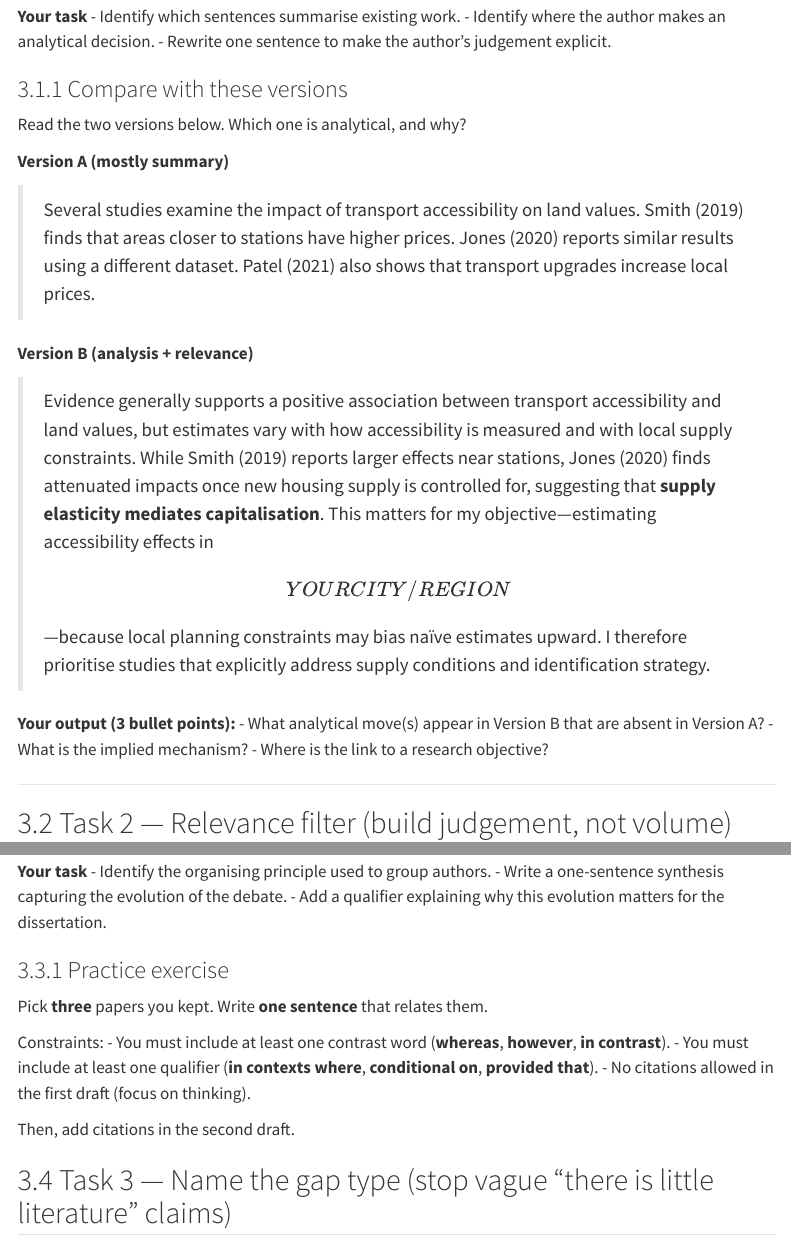
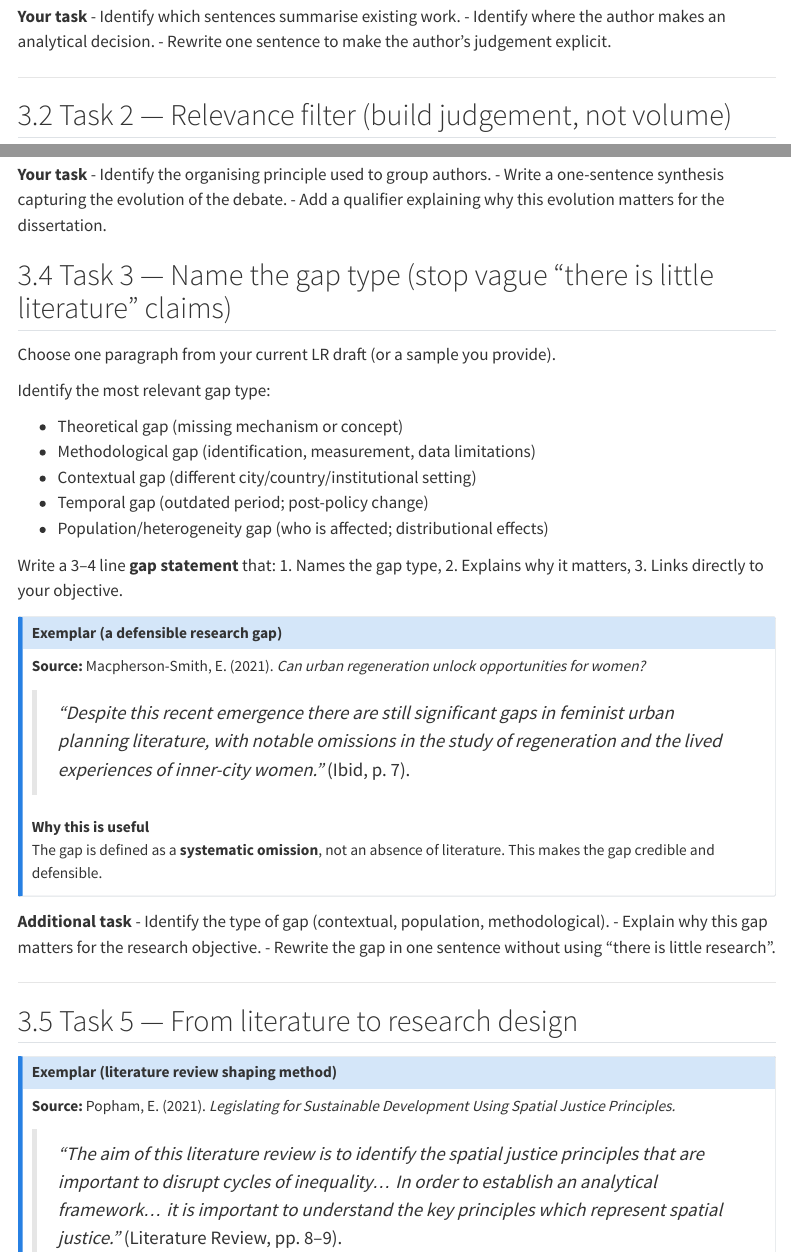
Before and after one commit to calderon777/Land_Economy_Practical_Research, a Quarto document (literature review.qmd): the page in a window 1100 px wide, from 2050 px down, and a second part further down, joined at a grey line. Rendered offline with R 4.5, knitr and Pandoc in place of Quarto, with nearby package versions; menus at the side of the page are left out.

Commit message:
text changes

```diff
--- a/literature review.qmd
+++ b/literature review.qmd
@@ -91,19 +91,6 @@
 - Identify where the author makes an analytical decision.
 - Rewrite one sentence to make the author's judgement explicit.
 
-### Compare with these versions
-
-Read the two versions below. Which one is analytical, and why?
-
-**Version A (mostly summary)**
-
-> Several studies examine the impact of transport accessibility on land values. Smith (2019) finds that areas closer to stations have higher prices. Jones (2020) reports similar results using a different dataset. Patel (2021) also shows that transport upgrades increase local prices.
-
-**Version B (analysis + relevance)**
-
-> Evidence generally supports a positive association between transport accessibility and land values, but estimates vary with how accessibility is measured and with local supply constraints. While Smith (2019) reports larger effects near stations, Jones (2020) finds attenuated impacts once new housing supply is controlled for, suggesting that **supply elasticity mediates capitalisation**. This matters for my objective—estimating accessibility effects in \[YOUR CITY/REGION\]—because local planning constraints may bias naïve estimates upward. I therefore prioritise studies that explicitly address supply conditions and identification strategy.
-
-**Your output (3 bullet points):** - What analytical move(s) appear in Version B that are absent in Version A? - What is the implied mechanism? - Where is the link to a research objective?
 
 ------------------------------------------------------------------------
 
@@ -145,14 +132,6 @@
 - Write a one-sentence synthesis capturing the evolution of the debate.
 - Add a qualifier explaining why this evolution matters for the dissertation.
 
-### Practice exercise
-
-Pick **three** papers you kept. Write **one sentence** that relates them.
-
-Constraints: - You must include at least one contrast word (**whereas**, **however**, **in contrast**). - You must include at least one qualifier (**in contexts where**, **conditional on**, **provided that**). - No citations allowed in the first draft (focus on thinking).
-
-Then, add citations in the second draft.
-
 ## Task 3 — Name the gap type (stop vague “there is little literature” claims)
 
 Choose one paragraph from your current LR draft (or a sample you provide).
@@ -172,7 +151,7 @@
 
 **Source:** Macpherson-Smith, E. (2021). *Can urban regeneration unlock opportunities for women?*
 
-> *"Despite this recent emergence there are still significant gaps in feminist urban planning literature, with notable omissions in the study of regeneration and the lived experiences of inner-city women."* (Literature Review, p. 7).
+> *"Despite this recent emergence there are still significant gaps in feminist urban planning literature, with notable omissions in the study of regeneration and the lived experiences of inner-city women."* (Ibid, p. 7).
 
 **Why this is useful**\
 The gap is defined as a **systematic omission**, not an absence of literature. This makes the gap credible and defensible.
```
Also changed, not shown: docs/search.json, literature review.qmd (15 more changed lines), 4 other files.
